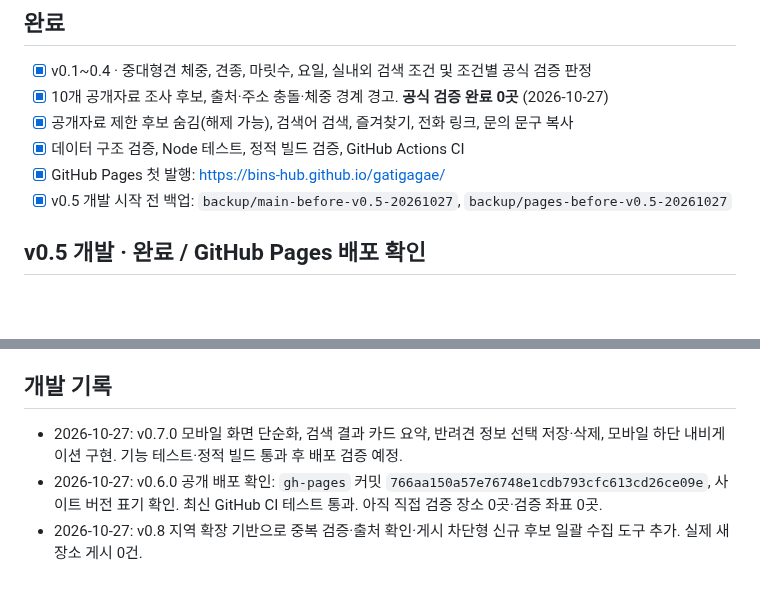
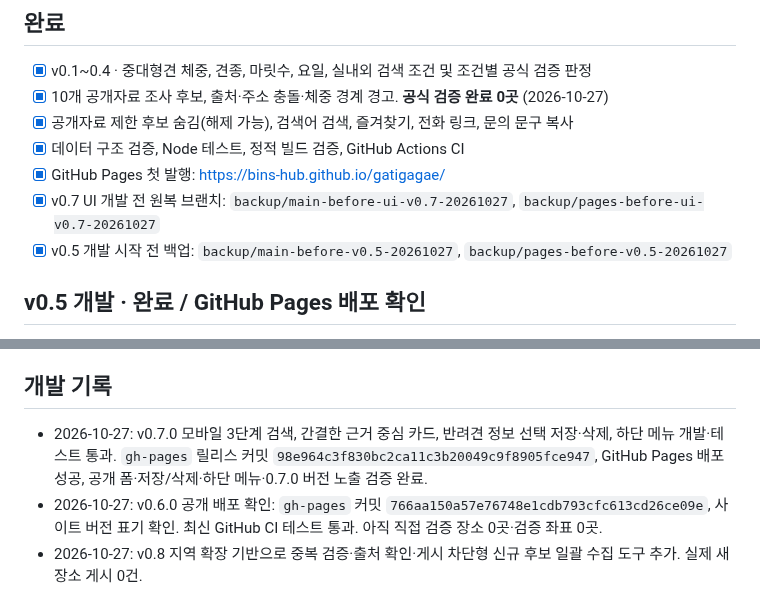
Before and after one commit to bins-hub/gatigagae, a Markdown page: docs/DEVELOPMENT_ROADMAP.md, 2 parts joined by grey strips. GitHub-like rendering; blank space fills up the shorter version.

Commit message:
Record confirmed v0.7 Pages deployment and emergency rollback branches

```diff
--- a/docs/DEVELOPMENT_ROADMAP.md
+++ b/docs/DEVELOPMENT_ROADMAP.md
@@ -17,6 +17,7 @@
 - [x] 공개자료 제한 후보 숨김(해제 가능), 검색어 검색, 즐겨찾기, 전화 링크, 문의 문구 복사
 - [x] 데이터 구조 검증, Node 테스트, 정적 빌드 검증, GitHub Actions CI
 - [x] GitHub Pages 첫 발행: https://bins-hub.github.io/gatigagae/
+- [x] v0.7 UI 개발 전 원복 브랜치: `backup/main-before-ui-v0.7-20261027`, `backup/pages-before-ui-v0.7-20261027`
 - [x] v0.5 개발 시작 전 백업: `backup/main-before-v0.5-20261027`, `backup/pages-before-v0.5-20261027`
 
 ## v0.5 개발 · 완료 / GitHub Pages 배포 확인
@@ -67,7 +68,7 @@
 - 명령어: `같이가개 계속 개발` → 이 문서·실제 GitHub 상태 확인 → 다음 가능한 미완료 작업 개발 → 백업·테스트·배포·검증.
 
 ## 개발 기록
-- 2026-10-27: v0.7.0 모바일 화면 단순화, 검색 결과 카드 요약, 반려견 정보 선택 저장·삭제, 모바일 하단 내비게이션 구현. 기능 테스트·정적 빌드 통과 후 배포 검증 예정.
+- 2026-10-27: v0.7.0 모바일 3단계 검색, 간결한 근거 중심 카드, 반려견 정보 선택 저장·삭제, 하단 메뉴 개발·테스트 통과. `gh-pages` 릴리스 커밋 `98e964c3f830bc2ca11c3b20049c9f8905fce947`, GitHub Pages 배포 성공, 공개 폼·저장/삭제·하단 메뉴·0.7.0 버전 노출 검증 완료.
 - 2026-10-27: v0.6.0 공개 배포 확인: `gh-pages` 커밋 `766aa150a57e76748e1cdb793cfc613cd26ce09e`, 사이트 버전 표기 확인. 최신 GitHub CI 테스트 통과. 아직 직접 검증 장소 0곳·검증 좌표 0곳.
 - 2026-10-27: v0.8 지역 확장 기반으로 중복 검증·출처 확인·게시 차단형 신규 후보 일괄 수집 도구 추가. 실제 새 장소 게시 0건.
 - 2026-10-27: v0.6.0 오프라인 승인·반려·원본충돌 방지 및 적용 분리, 자동 테스트 추가. 사용자 로그인 관리자 페이지는 미구축.
```
